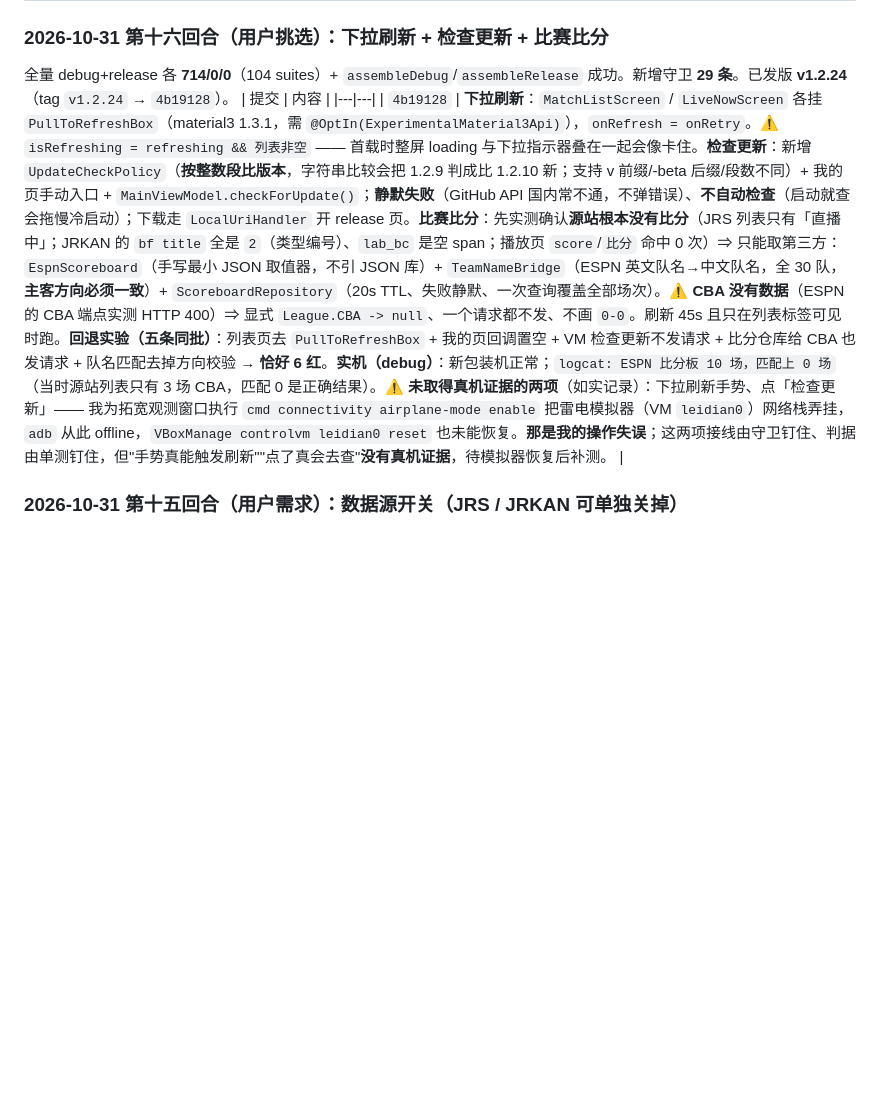
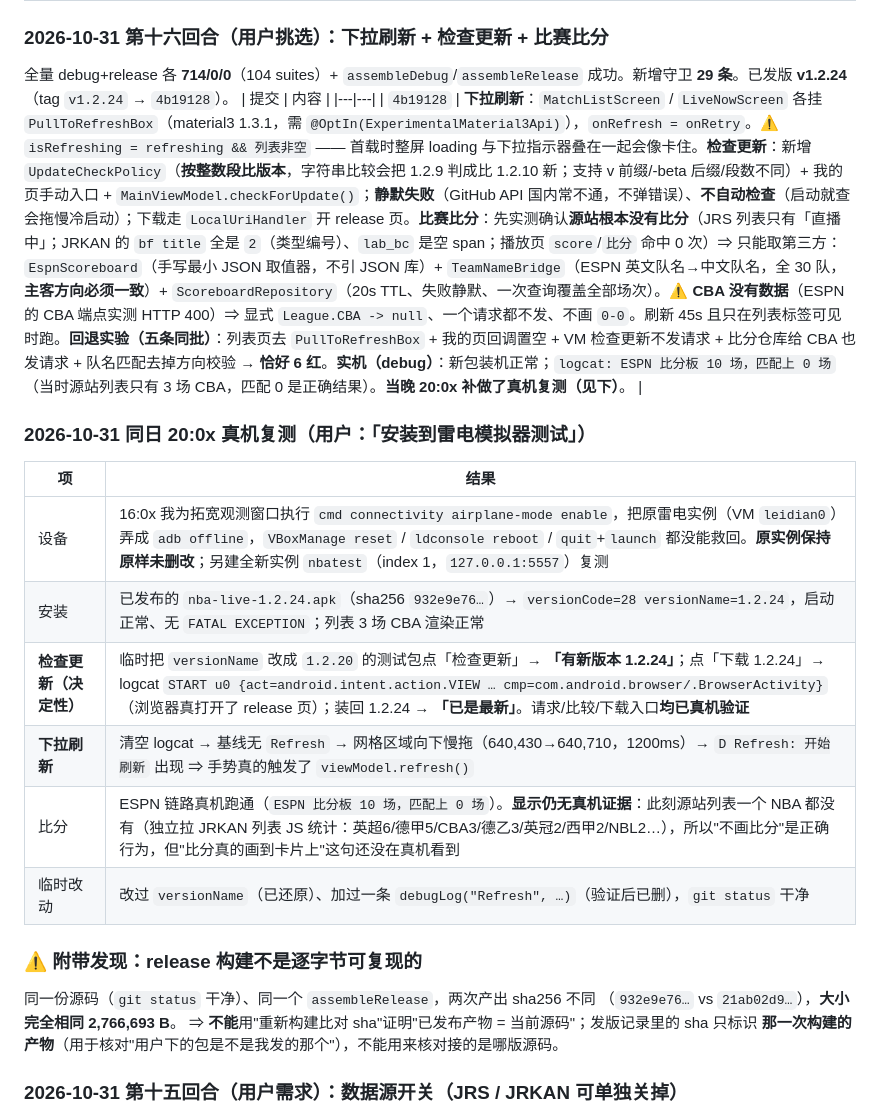
Before and after one commit to lengyueya2000/nba-live, a Markdown page: AGENT_STATE.md, the part around the change. Drawn GitHub-style; blank space fills up the shorter version.

```diff
--- a/AGENT_STATE.md
+++ b/AGENT_STATE.md
@@ -19,7 +19,23 @@
 全量 debug+release 各 **714/0/0**（104 suites）+ `assembleDebug`/`assembleRelease` 成功。新增守卫 **29 条**。已发版 **v1.2.24**（tag `v1.2.24` → `4b19128`）。
 | 提交 | 内容 |
 |---|---|
-| `4b19128` | **下拉刷新**：`MatchListScreen` / `LiveNowScreen` 各挂 `PullToRefreshBox`（material3 1.3.1，需 `@OptIn(ExperimentalMaterial3Api)`），`onRefresh = onRetry`。⚠️ `isRefreshing = refreshing && 列表非空` —— 首载时整屏 loading 与下拉指示器叠在一起会像卡住。**检查更新**：新增 `UpdateCheckPolicy`（**按整数段比版本**，字符串比较会把 1.2.9 判成比 1.2.10 新；支持 v 前缀/-beta 后缀/段数不同）+ 我的页手动入口 + `MainViewModel.checkForUpdate()`；**静默失败**（GitHub API 国内常不通，不弹错误）、**不自动检查**（启动就查会拖慢冷启动）；下载走 `LocalUriHandler` 开 release 页。**比赛比分**：先实测确认**源站根本没有比分**（JRS 列表只有「直播中」；JRKAN 的 `bf title` 全是 `2`（类型编号）、`lab_bc` 是空 span；播放页 `score`/`比分` 命中 0 次）⇒ 只能取第三方：`EspnScoreboard`（手写最小 JSON 取值器，不引 JSON 库）+ `TeamNameBridge`（ESPN 英文队名→中文队名，全 30 队，**主客方向必须一致**）+ `ScoreboardRepository`（20s TTL、失败静默、一次查询覆盖全部场次）。⚠️ **CBA 没有数据**（ESPN 的 CBA 端点实测 HTTP 400）⇒ 显式 `League.CBA -> null`、一个请求都不发、不画 `0-0`。刷新 45s 且只在列表标签可见时跑。**回退实验（五条同批）**：列表页去 `PullToRefreshBox` + 我的页回调置空 + VM 检查更新不发请求 + 比分仓库给 CBA 也发请求 + 队名匹配去掉方向校验 → **恰好 6 红**。**实机（debug）**：新包装机正常；`logcat: ESPN 比分板 10 场，匹配上 0 场`（当时源站列表只有 3 场 CBA，匹配 0 是正确结果）。**⚠️ 未取得真机证据的两项**（如实记录）：下拉刷新手势、点「检查更新」—— 我为拓宽观测窗口执行 `cmd connectivity airplane-mode enable` 把雷电模拟器（VM `leidian0`）网络栈弄挂，`adb` 从此 offline，`VBoxManage controlvm leidian0 reset` 也未能恢复。**那是我的操作失误**；这两项接线由守卫钉住、判据由单测钉住，但"手势真能触发刷新""点了真会去查"**没有真机证据**，待模拟器恢复后补测。 |
+| `4b19128` | **下拉刷新**：`MatchListScreen` / `LiveNowScreen` 各挂 `PullToRefreshBox`（material3 1.3.1，需 `@OptIn(ExperimentalMaterial3Api)`），`onRefresh = onRetry`。⚠️ `isRefreshing = refreshing && 列表非空` —— 首载时整屏 loading 与下拉指示器叠在一起会像卡住。**检查更新**：新增 `UpdateCheckPolicy`（**按整数段比版本**，字符串比较会把 1.2.9 判成比 1.2.10 新；支持 v 前缀/-beta 后缀/段数不同）+ 我的页手动入口 + `MainViewModel.checkForUpdate()`；**静默失败**（GitHub API 国内常不通，不弹错误）、**不自动检查**（启动就查会拖慢冷启动）；下载走 `LocalUriHandler` 开 release 页。**比赛比分**：先实测确认**源站根本没有比分**（JRS 列表只有「直播中」；JRKAN 的 `bf title` 全是 `2`（类型编号）、`lab_bc` 是空 span；播放页 `score`/`比分` 命中 0 次）⇒ 只能取第三方：`EspnScoreboard`（手写最小 JSON 取值器，不引 JSON 库）+ `TeamNameBridge`（ESPN 英文队名→中文队名，全 30 队，**主客方向必须一致**）+ `ScoreboardRepository`（20s TTL、失败静默、一次查询覆盖全部场次）。⚠️ **CBA 没有数据**（ESPN 的 CBA 端点实测 HTTP 400）⇒ 显式 `League.CBA -> null`、一个请求都不发、不画 `0-0`。刷新 45s 且只在列表标签可见时跑。**回退实验（五条同批）**：列表页去 `PullToRefreshBox` + 我的页回调置空 + VM 检查更新不发请求 + 比分仓库给 CBA 也发请求 + 队名匹配去掉方向校验 → **恰好 6 红**。**实机（debug）**：新包装机正常；`logcat: ESPN 比分板 10 场，匹配上 0 场`（当时源站列表只有 3 场 CBA，匹配 0 是正确结果）。**当晚 20:0x 补做了真机复测（见下）**。 |
+
+### 2026-10-31 同日 20:0x 真机复测（用户：「安装到雷电模拟器测试」）
+| 项 | 结果 |
+|---|---|
+| 设备 | 16:0x 我为拓宽观测窗口执行 `cmd connectivity airplane-mode enable`，把原雷电实例（VM `leidian0`）弄成 `adb offline`，`VBoxManage reset` / `ldconsole reboot` / `quit`+`launch` 都没能救回。**原实例保持原样未删改**；另建全新实例 `nbatest`（index 1，`127.0.0.1:5557`）复测 |
+| 安装 | 已发布的 `nba-live-1.2.24.apk`（sha256 `932e9e76…`）→ `versionCode=28 versionName=1.2.24`，启动正常、无 `FATAL EXCEPTION`；列表 3 场 CBA 渲染正常 |
+| **检查更新（决定性）** | 临时把 `versionName` 改成 `1.2.20` 的测试包点「检查更新」→ **「有新版本 1.2.24」**；点「下载 1.2.24」→ logcat `START u0 {act=android.intent.action.VIEW … cmp=com.android.browser/.BrowserActivity}`（浏览器真打开了 release 页）；装回 1.2.24 → **「已是最新」**。请求/比较/下载入口**均已真机验证** |
+| **下拉刷新** | 清空 logcat → 基线无 `Refresh` → 网格区域向下慢拖（640,430→640,710，1200ms）→ `D Refresh: 开始刷新` 出现 ⇒ 手势真的触发了 `viewModel.refresh()` |
+| 比分 | ESPN 链路真机跑通（`ESPN 比分板 10 场，匹配上 0 场`）。**显示仍无真机证据**：此刻源站列表一个 NBA 都没有（独立拉 JRKAN 列表 JS 统计：英超6/德甲5/CBA3/德乙3/英冠2/西甲2/NBL2…），所以"不画比分"是正确行为，但"比分真的画到卡片上"这句还没在真机看到 |
+| 临时改动 | 改过 `versionName`（已还原）、加过一条 `debugLog("Refresh", …)`（验证后已删），`git status` 干净 |
+
+### ⚠️ 附带发现：release 构建**不是逐字节可复现的**
+同一份源码（`git status` 干净）、同一个 `assembleRelease`，两次产出 sha256 不同
+（`932e9e76…` vs `21ab02d9…`），**大小完全相同 2,766,693 B**。
+⇒ **不能**用"重新构建比对 sha"证明"已发布产物 = 当前源码"；发版记录里的 sha 只标识
+**那一次构建的产物**（用于核对"用户下的包是不是我发的那个"），不能用来核对接的是哪版源码。
 
 ### 2026-10-31 第十五回合（用户需求）：数据源开关（JRS / JRKAN 可单独关掉）
 全量 debug+release 各 **685/0/0**（99 suites）+ `assembleDebug`/`assembleRelease` 成功。新增守卫 **20 条**。已发版 **v1.2.23**（tag `v1.2.23` → `21be684`）。
```
Also changed, not shown: review/coverage-ledger.md (+35 -0 lines).
